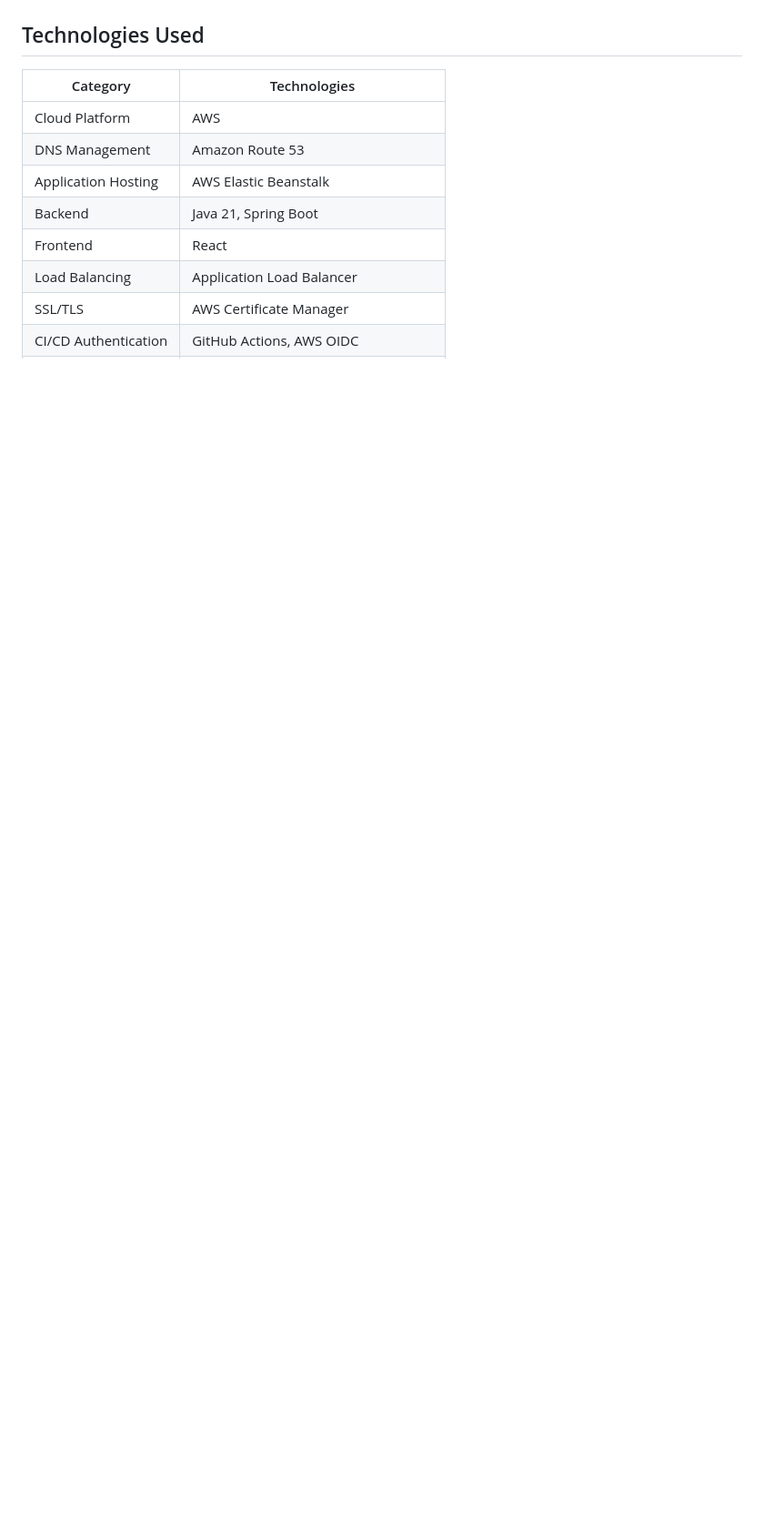
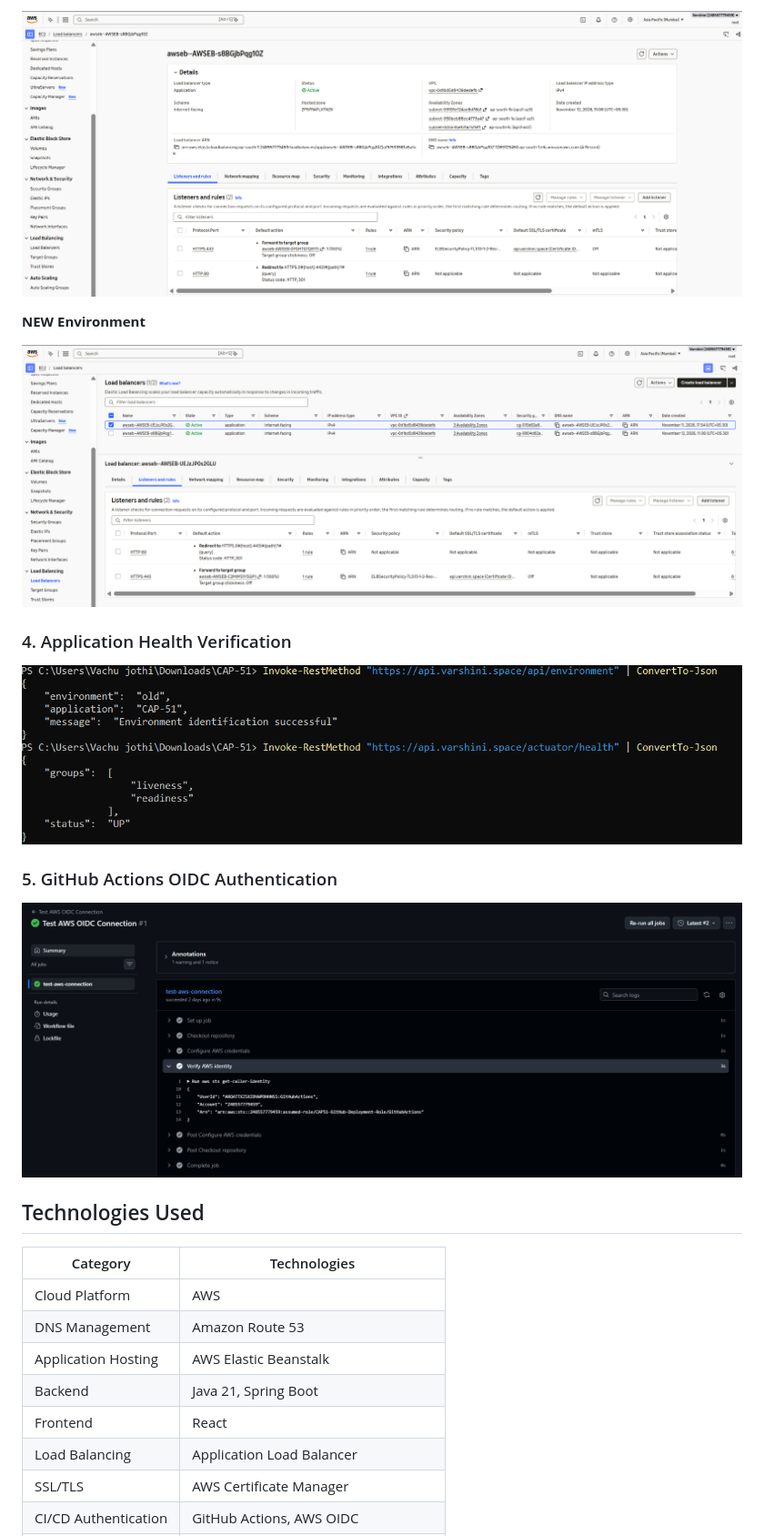
Before and after one commit to AlaguVarshini118/CAP-51, a Markdown page: README.md, the part around one of its changes. Shown at 91% size. Rendered like a GitHub page; pictures changed too: docs/images/github-oidc-success.png (added), docs/images/https-health-check.png (added), docs/images/new-https-listener.png (added); blank space fills up the shorter version.

```diff
--- a/README.md
+++ b/README.md
@@ -28,3 +101,18 @@ flowchart TD
+![OLD HTTPS Listener](docs/images/old-https-listener.png)
+
+**NEW Environment**
+
+![NEW HTTPS Listener](docs/images/new-https-listener.png)
+
+### 4. Application Health Verification
+
+![HTTPS Health Check](docs/images/https-health-check.png)
+
+### 5. GitHub Actions OIDC Authentication
+
+![GitHub OIDC Success](docs/images/github-oidc-success.png)
+
+
 
 ## Technologies Used
 
```
Also changed, not shown: other parts of README.md (+73 -0 lines), docs/images/elasticbeanstalk-environments.png (added), docs/images/route53-weighted-records.png (added).
